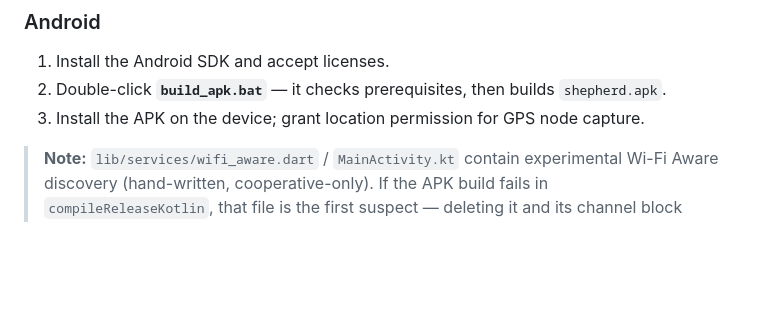
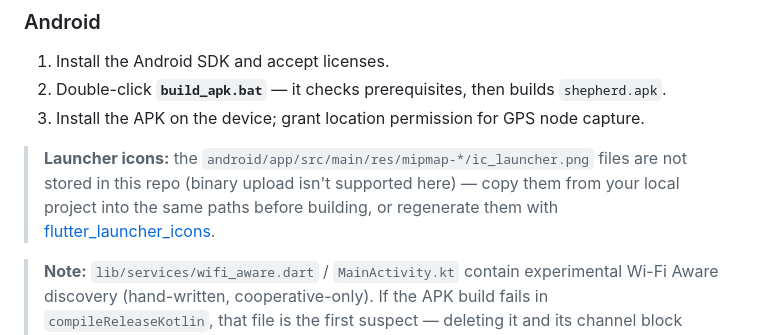
Before and after one commit to thedracospark-prog/Shepherd-, a Markdown page: README.md, the part around the change. GitHub-like rendering; blank space fills up the shorter version.

Commit message:
README: note on launcher icons

```diff
--- a/README.md
+++ b/README.md
@@ -51,6 +51,12 @@ For a standalone install, double-click **`build_exe.bat`** — it compiles a por
 2. Double-click **`build_apk.bat`** — it checks prerequisites, then builds `shepherd.apk`.
 3. Install the APK on the device; grant location permission for GPS node capture.
 
+> **Launcher icons:** the `android/app/src/main/res/mipmap-*/ic_launcher.png`
+> files are not stored in this repo (binary upload isn't supported here) —
+> copy them from your local project into the same paths before building,
+> or regenerate them with
+> [flutter_launcher_icons](https://pub.dev/packages/flutter_launcher_icons).
+
 > **Note:** `lib/services/wifi_aware.dart` / `MainActivity.kt` contain experimental Wi-Fi Aware discovery (hand-written, cooperative-only). If the APK build fails in `compileReleaseKotlin`, that file is the first suspect — deleting it and its channel block builds fine without the Aware panel.
 
 ## Screenshots
```
